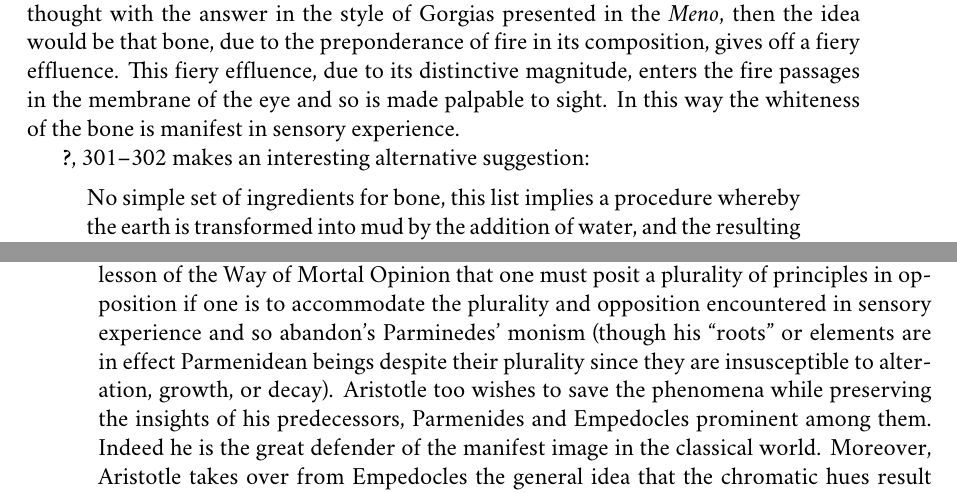
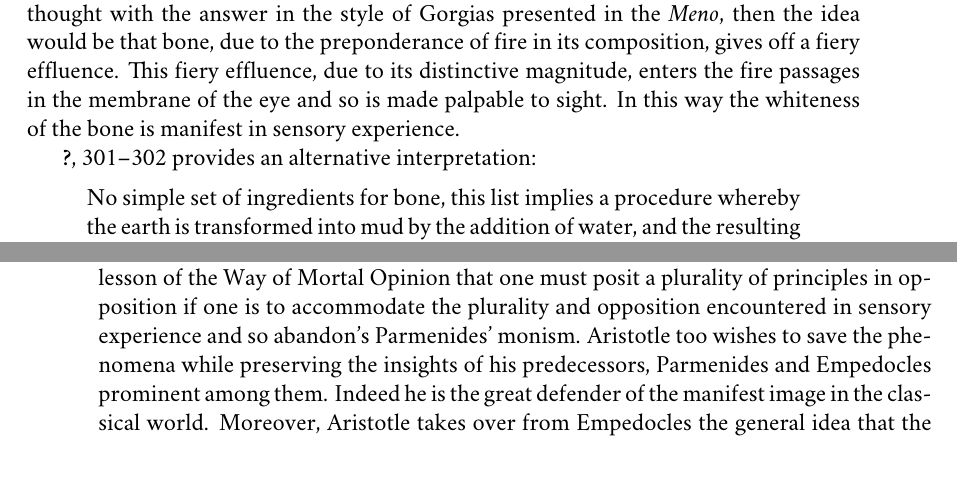
Before and after one commit to PhilGeek/formwithoutmatter, a LaTeX thesis (aristotle.tex, which reads generation.tex, light_and_dark.tex): two parts of pages 123 and 128 of 219, joined at a grey line, cut so that both start at the same text. Compiled offline with XeLaTeX; a missing font is replaced by an installed copy or a similar font.

Commit message:
deleted unnecessary remark; fixed spelling

```diff
--- a/generation.tex
+++ b/generation.tex
@@ -9,7 +9,7 @@ That white and black, or, better yet, light and dark, are the primary colors, th
 
 Empedocles, however, makes two important contributions (at least on my partial and selective account of this ancient tradition). First, not only are the sensible qualities, light and dark, conceived as contraries, but, like hot and cold, as endpoints of an ordered range of sensible qualities. The chromatic hues are the sensible qualities intermediate between the extremes of light and dark. Second, on Parmenides' account, the chromatic hues that objects appear to have, as well as ``the whole world of sense'', are the result of ``blending'' Fire and Night (Plutarch, \emph{Adversus Colotem} 1114\( ^{b-c} \)). However, the Way of Mortal Opinion, at least in the fragmentary state in which it has come down to us, does not elaborate how the blending of Fire and Night results in the appearance of chromatic hues in our sensory experience. Empedocles second contribution is that it is the \emph{proportion} or \emph{ratio} of Fire and Night, or in terms of his own cosmology, the ``roots'' or elements fire and water, that gives rise to the appearance of chromatic hues in our sensory experience of the natural environment. It is plausible that neither contribution is original to Empedocles. Thus, for example, \citet{Gladstone:1858fk} discerns the former in the Homeric color scheme. Moreover, the emphasis on the proportion or ratio of Fire and Night is arguably implicit in the Parmenidean fragments: Justice governs the sensible world presumably by governing the changing proportions of Fire and Night in the cosmic mixture.
 
-Much of Empedocles work is an attempt to reconcile putative Parmenidean insights with the way things appear in our sensory experience. Empedocles accepts the central lesson of the Way of Mortal Opinion that one must posit a plurality of principles in opposition if one is to accommodate the plurality and opposition encountered in sensory experience and so abandon's Parminedes' monism (though his ``roots'' or elements are in effect Parmenidean beings despite their plurality since they are insusceptible to alteration, growth, or decay). Aristotle too wishes to save the phenomena while preserving the insights of his predecessors, Parmenides and Empedocles prominent among them. Indeed he is the great defender of the manifest image in the classical world. Moreover, Aristotle takes over from Empedocles the general idea that the chromatic hues result from the proportion or ratio of light and dark. Aristotle provides an extended discussion of how these ratios might be implemented. First, he offers three accounts, in terms of (1) juxtaposition, (2) overlap, and (3) mixture, opting for the third. Second, he provides an account of what the chromatic proportions or ratios are, and makes some important related claims about the ordering of sensible qualities between the extremes of light and dark.
+Much of Empedocles work is an attempt to reconcile putative Parmenidean insights with the way things appear in our sensory experience. Empedocles accepts the central lesson of the Way of Mortal Opinion that one must posit a plurality of principles in opposition if one is to accommodate the plurality and opposition encountered in sensory experience and so abandon's Parmenides' monism. Aristotle too wishes to save the phenomena while preserving the insights of his predecessors, Parmenides and Empedocles prominent among them. Indeed he is the great defender of the manifest image in the classical world. Moreover, Aristotle takes over from Empedocles the general idea that the chromatic hues result from the proportion or ratio of light and dark. Aristotle provides an extended discussion of how these ratios might be implemented. First, he offers three accounts, in terms of (1) juxtaposition, (2) overlap, and (3) mixture, opting for the third. Second, he provides an account of what the chromatic proportions or ratios are, and makes some important related claims about the ordering of sensible qualities between the extremes of light and dark.
 
 \subsection{Juxtaposition} % (fold)
 \label{sub:juxtaposition}
--- a/light_and_dark.tex
+++ b/light_and_dark.tex
@@ -280,7 +280,7 @@ Aristotle (\emph{De Anima} \textsc{i} 5 410\( ^{a} \)1) cites the following Empe
 \end{verse}
 Nestis is a Sicilian water-goddess, and Hephaistos is associated with fire. Thus, according to the fragment, bone is the result of Love's combining four parts fire with two parts earth and two parts water. Though some commentators take Nestis to refer to water and air, perhaps under the influence of the general conviction that all four elements are present in every compound body \citep[209 n2]{Wright:1981zr}. On this alternative interpretation, the proportion of elements in bone is four parts fire, two parts earth, one part water, and one part air. On either interpretation, Empedocles seems to be explaining the whiteness of bones in terms of the preponderance of fire in their constituent elements. If we combine this thought with the answer in the style of Gorgias presented in the \emph{Meno}, then the idea would be that bone, due to the preponderance of fire in its composition, gives off a fiery effluence. This fiery effluence, due to its distinctive magnitude, enters the fire passages in the membrane of the eye and so is made palpable to sight. In this way the whiteness of the bone is manifest in sensory experience.
 
-\citet[301--302]{Palmer:2009qf} makes an interesting alternative suggestion:
+\citet[301--302]{Palmer:2009qf} provides an alternative interpretation:
 \begin{quote}
 	No simple set of ingredients for bone, this list implies a procedure whereby the earth is transformed into mud by the addition of water, and the resulting compound is hardened by being fired. \citep[302]{Palmer:2009qf}
 \end{quote}
```
